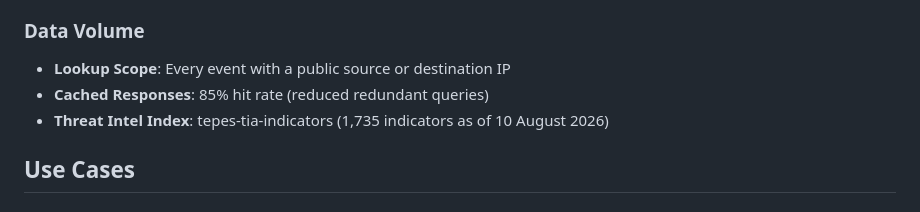
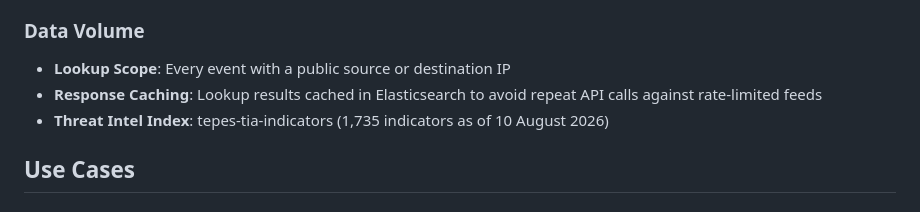
Before and after one commit to SeriouslyCyberLLC/cyber-portfolio, a Markdown page: projects/threat-intelligence-integration.md, the part around the change. Rendered like a GitHub page.

Commit message:
Remove the 85% cache hit rate claim
Third unverified counter in the same section. With the enrichment lookup returning 403 on every call, no cache hit rate was ever measurable. Replaced with the mechanism.

```diff
--- a/projects/threat-intelligence-integration.md
+++ b/projects/threat-intelligence-integration.md
@@ -68,7 +68,7 @@ Low (1-39): Clean or insufficient data
 
 ### Data Volume
 - **Lookup Scope**: Every event with a public source or destination IP
-- **Cached Responses**: 85% hit rate (reduced redundant queries)
+- **Response Caching**: Lookup results cached in Elasticsearch to avoid repeat API calls against rate-limited feeds
 - **Threat Intel Index**: tepes-tia-indicators (1,735 indicators as of 10 August 2026)
 
 ## Use Cases
```
